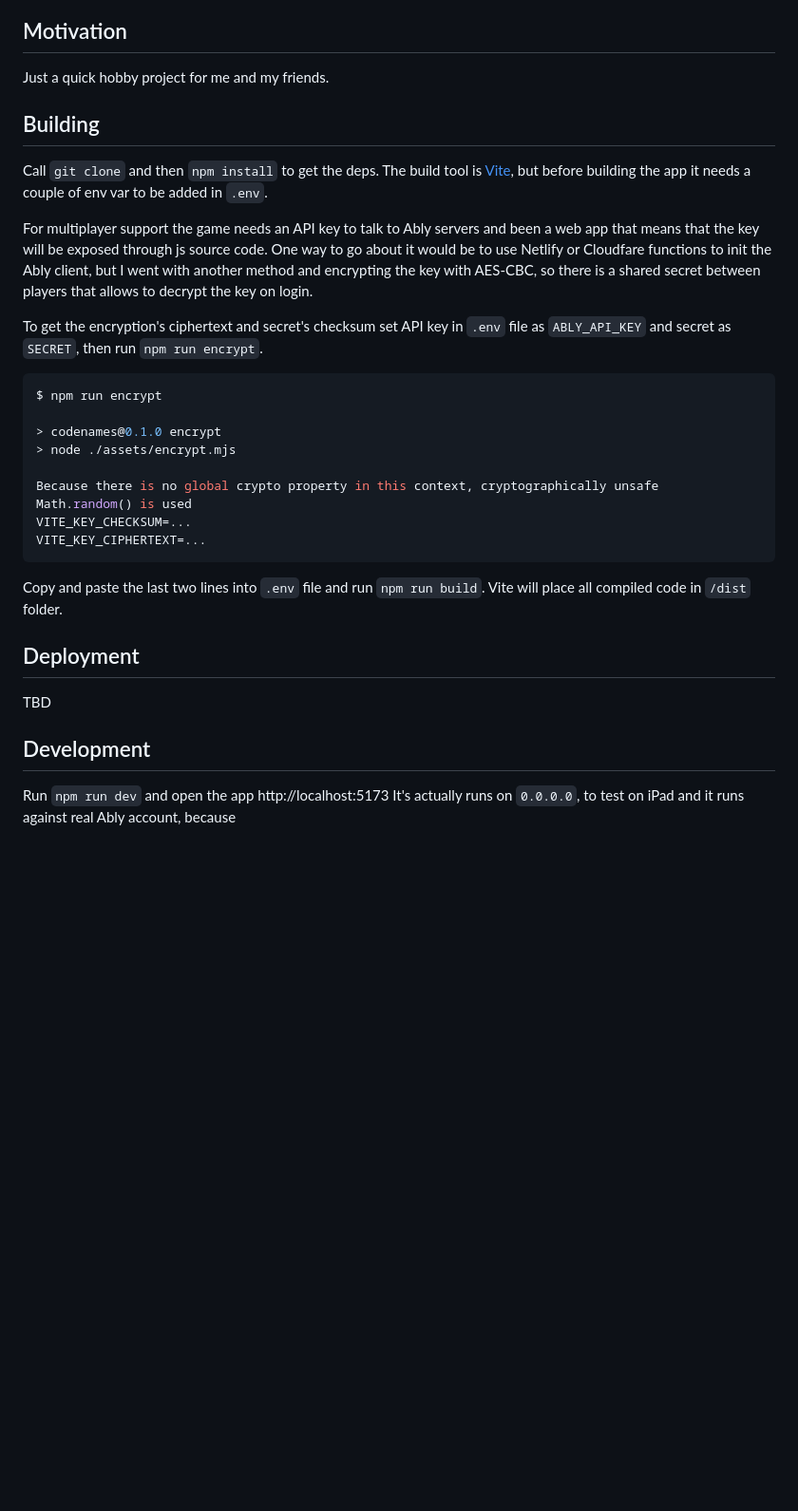
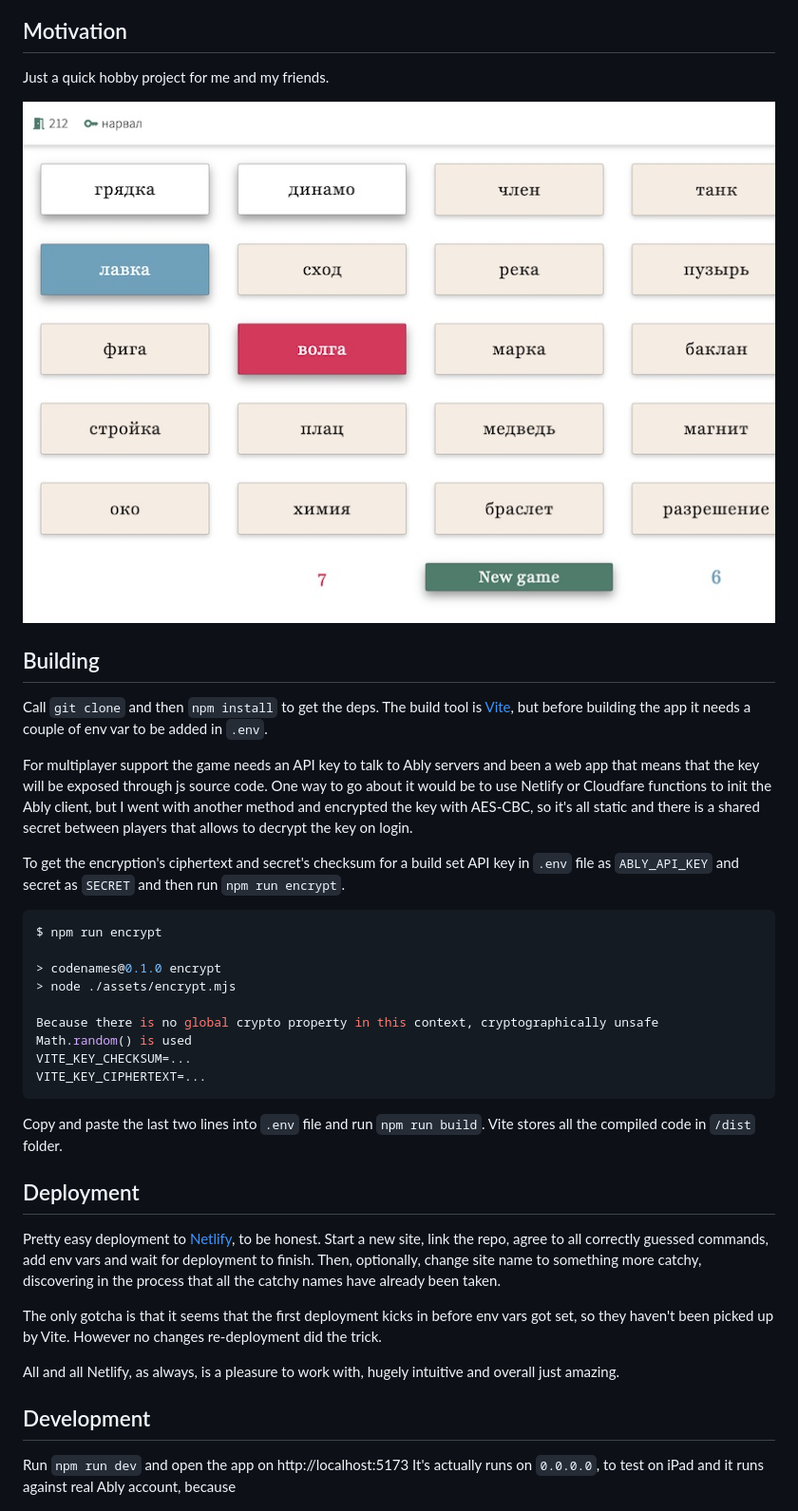
Before and after one commit to eiri/codenames, a Markdown page: README.md, the part around one of its changes. Shown at 95% size. GitHub-like rendering; pictures changed too: game_board.jpg (added); blank space fills up the shorter version.

Commit message:
docs: add deployment story in README

````diff
--- a/README.md
+++ b/README.md
@@ -6,13 +8,15 @@ A [Vue3](https://vuejs.org/) + [Ably](https://ably.com/) implementation of [Code
 
 Just a quick hobby project for me and my friends.
 
+![Game board](game_board.jpg)
+
 ## Building
 
 Call `git clone` and then `npm install` to get the deps. The build tool is [Vite](https://vitejs.dev/), but before building the app it needs a couple of env var to be added in `.env`.
 
-For multiplayer support the game needs an API key to talk to Ably servers and been a web app that means that the key will be exposed through js source code. One way to go about it would be to use Netlify or Cloudfare functions to init the Ably client, but I went with another method and encrypting the key with AES-CBC, so there is a shared secret between players that allows to decrypt the key on login.
+For multiplayer support the game needs an API key to talk to Ably servers and been a web app that means that the key will be exposed through js source code. One way to go about it would be to use Netlify or Cloudfare functions to init the Ably client, but I went with another method and encrypted the key with AES-CBC, so it's all static and there is a shared secret between players that allows to decrypt the key on login.
 
-To get the encryption's ciphertext and secret's checksum set API key in `.env` file as `ABLY_API_KEY` and secret as `SECRET`, then run `npm run encrypt`.
+To get the encryption's ciphertext and secret's checksum for a build set API key in `.env` file as `ABLY_API_KEY` and secret as `SECRET` and then run `npm run encrypt`.
 
 ```bash
 $ npm run encrypt
@@ -25,15 +29,19 @@ VITE_KEY_CHECKSUM=...
 VITE_KEY_CIPHERTEXT=...
 ```
 
-Copy and paste the last two lines into `.env` file and run `npm run build`. Vite will place all compiled code in `/dist` folder.
+Copy and paste the last two lines into `.env` file and run `npm run build`. Vite stores all the compiled code in `/dist` folder.
 
 ## Deployment
 
-TBD
+Pretty easy deployment to [Netlify](https://app.netlify.com), to be honest. Start a new site, link the repo, agree to all correctly guessed commands, add env vars and wait for deployment to finish. Then, optionally, change site name to something more catchy, discovering in the process that all the catchy names have already been taken.
+
+The only gotcha is that it seems that the first deployment kicks in before env vars got set, so they haven't been picked up by Vite. However no changes re-deployment did the trick.
+
+All and all Netlify, as always, is a pleasure to work with, hugely intuitive and overall just amazing.
 
 ## Development
 
-Run `npm run dev` and open the app http://localhost:5173 It's actually runs on `0.0.0.0`, to test on iPad and it runs against real Ably account, because
+Run `npm run dev` and open the app on http://localhost:5173 It's actually runs on `0.0.0.0`, to test on iPad and it runs against real Ably account, because
 
 ![I don't always test my code, but when I do I, I do it in production.](i_dont_always_test_my_code.jpg)
 
````
Also changed, not shown: other parts of README.md (+2 -0 lines), specs.md (+4 -0 lines).
